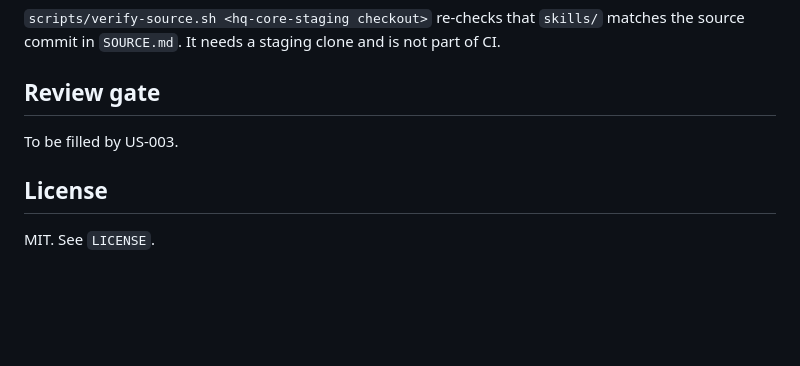
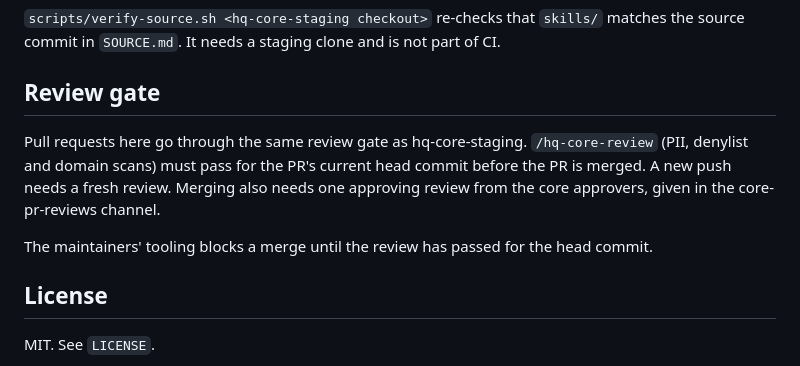
Before and after one commit to indigoai-us/hq-pack-core-skills, a Markdown page: README.md, the part around the change. Drawn GitHub-style; blank space fills up the shorter version.

Commit message:
docs(US-003): state the /hq-core-review merge gate
Co-Authored-By: Claude Opus 5.5 <noreply@anthropic.com>
HQ-Fingerprint: hqfp1:indigo:-:laptop.358ba81e:cc592ff9

```diff
--- a/README.md
+++ b/README.md
@@ -88,9 +88,14 @@ and is not part of CI.
 
 ## Review gate
 
-<!-- PLACEHOLDER: filled by US-003 (extend the /hq-core-review merge gate to this repo). -->
+Pull requests here go through the same review gate as hq-core-staging.
+`/hq-core-review` (PII, denylist and domain scans) must pass for the PR's
+current head commit before the PR is merged. A new push needs a fresh review.
+Merging also needs one approving review from the core approvers, given in the
+core-pr-reviews channel.
 
-To be filled by US-003.
+The maintainers' tooling blocks a merge until the review has passed for the
+head commit.
 
 ## License
 
```
